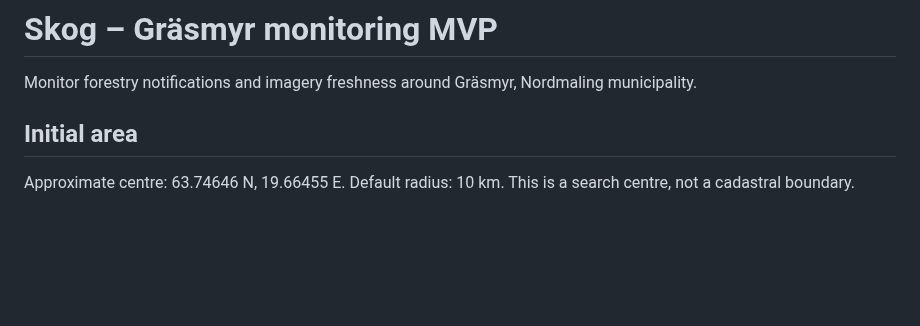
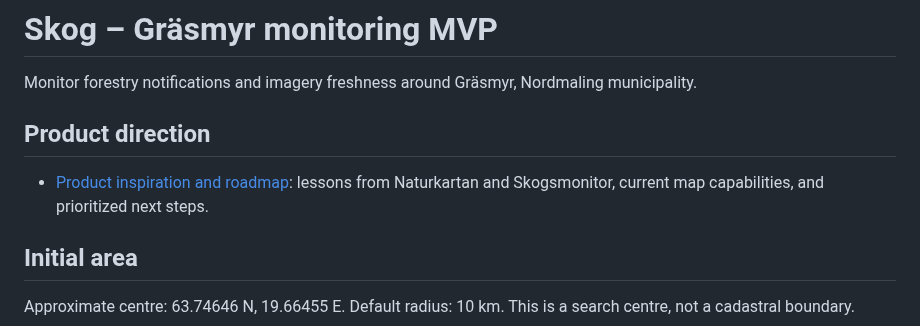
Before and after one commit to dahlinrobert-lgtm/Skog, a Markdown page: README.md, the part around the change. Drawn GitHub-style; blank space fills up the shorter version.

Commit message:
Link product inspiration roadmap from README

```diff
--- a/README.md
+++ b/README.md
@@ -1,6 +1,9 @@
 # Skog – Gräsmyr monitoring MVP
 
 Monitor forestry notifications and imagery freshness around Gräsmyr, Nordmaling municipality.
+
+## Product direction
+- [Product inspiration and roadmap](docs/product-inspiration-and-roadmap.md): lessons from Naturkartan and Skogsmonitor, current map capabilities, and prioritized next steps.
 
 ## Initial area
 Approximate centre: 63.74646 N, 19.66455 E. Default radius: 10 km. This is a search centre, not a cadastral boundary.
```
